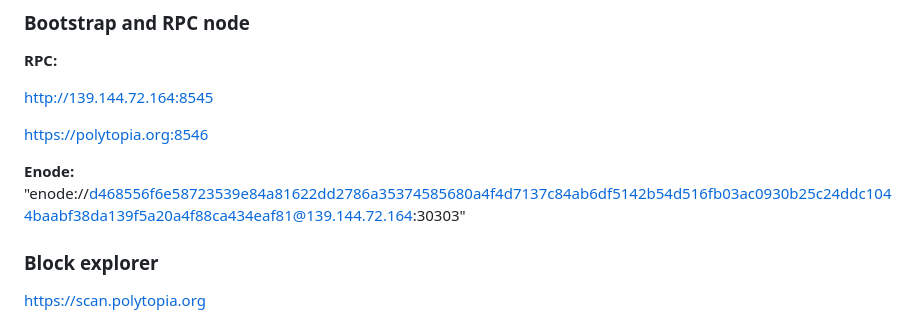
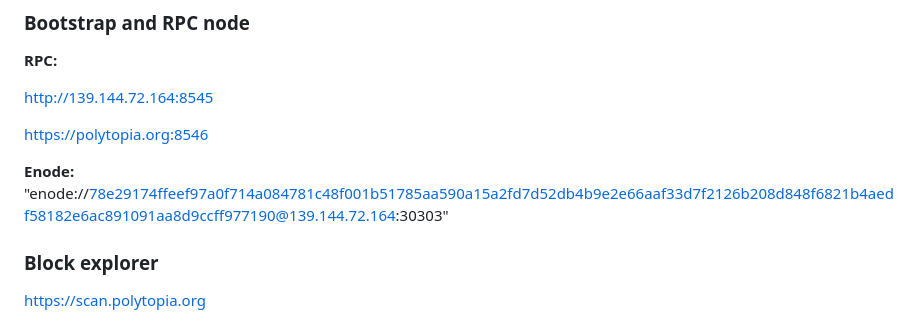
Before and after one commit to resilience-me/pan, a Markdown page: README.md, the part around the change. Drawn GitHub-style.

```diff
--- a/README.md
+++ b/README.md
@@ -32,7 +32,7 @@ http://139.144.72.164:8545
 
 https://polytopia.org:8546
 
-**Enode:** "enode://d468556f6e58723539e84a81622dd2786a35374585680a4f4d7137c84ab6df5142b54d516fb03ac0930b25c24ddc1044baabf38da139f5a20a4f88ca434eaf81@139.144.72.164:30303"
+**Enode:** "enode://78e29174ffeef97a0f714a084781c48f001b51785aa590a15a2fd7d52db4b9e2e66aaf33d7f2126b208d848f6821b4aedf58182e6ac891091aa8d9ccff977190@139.144.72.164:30303"
 
 ### Block explorer
 
```
